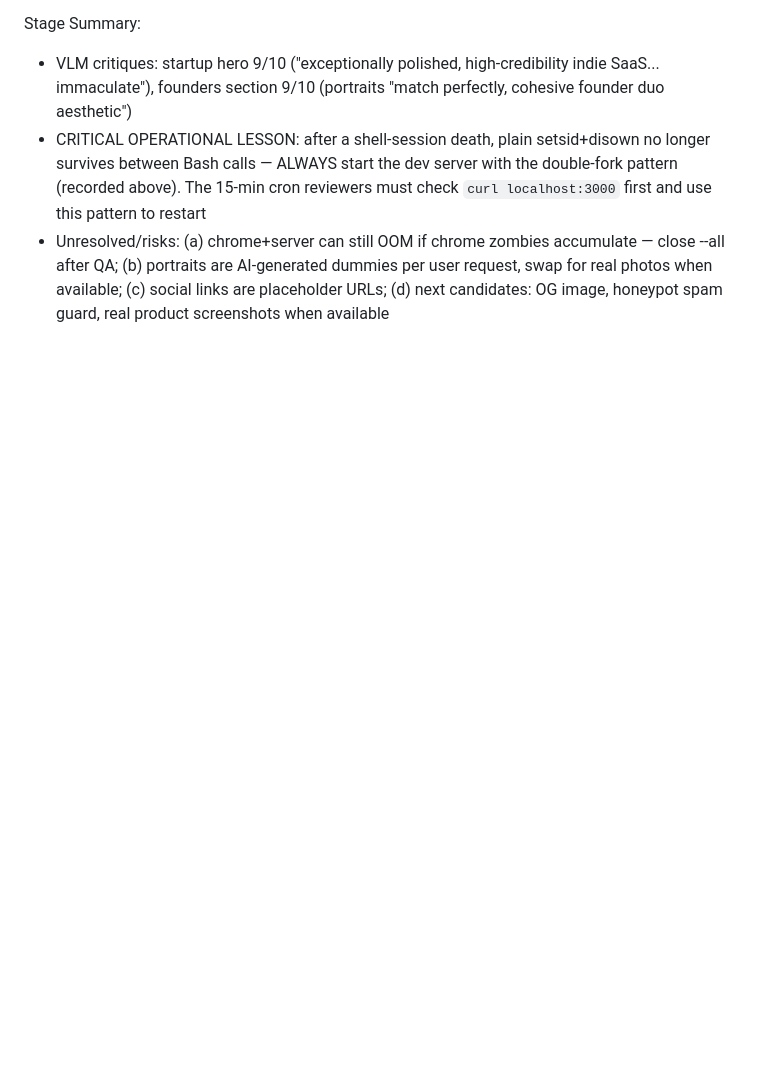
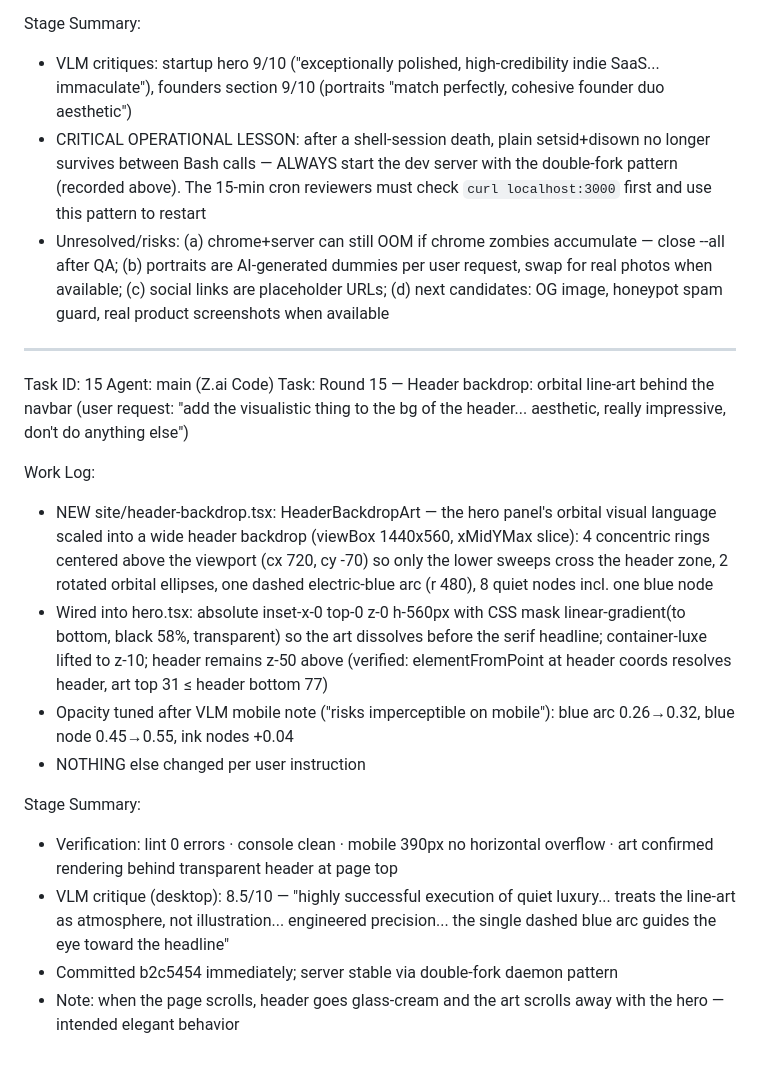
Before and after one commit to faisukhan01/faisal01, a Markdown page: worklog.md, the part around the change. Rendered like a GitHub page; blank space fills up the shorter version.

Commit message:
worklog: round 15 handover (header backdrop)

```diff
--- a/worklog.md
+++ b/worklog.md
@@ -1722,3 +1722,20 @@ Stage Summary:
 - VLM critiques: startup hero 9/10 ("exceptionally polished, high-credibility indie SaaS... immaculate"), founders section 9/10 (portraits "match perfectly, cohesive founder duo aesthetic")
 - CRITICAL OPERATIONAL LESSON: after a shell-session death, plain setsid+disown no longer survives between Bash calls — ALWAYS start the dev server with the double-fork pattern (recorded above). The 15-min cron reviewers must check `curl localhost:3000` first and use this pattern to restart
 - Unresolved/risks: (a) chrome+server can still OOM if chrome zombies accumulate — close --all after QA; (b) portraits are AI-generated dummies per user request, swap for real photos when available; (c) social links are placeholder URLs; (d) next candidates: OG image, honeypot spam guard, real product screenshots when available
+
+---
+Task ID: 15
+Agent: main (Z.ai Code)
+Task: Round 15 — Header backdrop: orbital line-art behind the navbar (user request: "add the visualistic thing to the bg of the header... aesthetic, really impressive, don't do anything else")
+
+Work Log:
+- NEW site/header-backdrop.tsx: HeaderBackdropArt — the hero panel's orbital visual language scaled into a wide header backdrop (viewBox 1440x560, xMidYMax slice): 4 concentric rings centered above the viewport (cx 720, cy -70) so only the lower sweeps cross the header zone, 2 rotated orbital ellipses, one dashed electric-blue arc (r 480), 8 quiet nodes incl. one blue node
+- Wired into hero.tsx: absolute inset-x-0 top-0 z-0 h-560px with CSS mask linear-gradient(to bottom, black 58%, transparent) so the art dissolves before the serif headline; container-luxe lifted to z-10; header remains z-50 above (verified: elementFromPoint at header coords resolves header, art top 31 ≤ header bottom 77)
+- Opacity tuned after VLM mobile note ("risks imperceptible on mobile"): blue arc 0.26→0.32, blue node 0.45→0.55, ink nodes +0.04
+- NOTHING else changed per user instruction
+
+Stage Summary:
+- Verification: lint 0 errors · console clean · mobile 390px no horizontal overflow · art confirmed rendering behind transparent header at page top
+- VLM critique (desktop): 8.5/10 — "highly successful execution of quiet luxury... treats the line-art as atmosphere, not illustration... engineered precision... the single dashed blue arc guides the eye toward the headline"
+- Committed b2c5454 immediately; server stable via double-fork daemon pattern
+- Note: when the page scrolls, header goes glass-cream and the art scrolls away with the hero — intended elegant behavior
```
